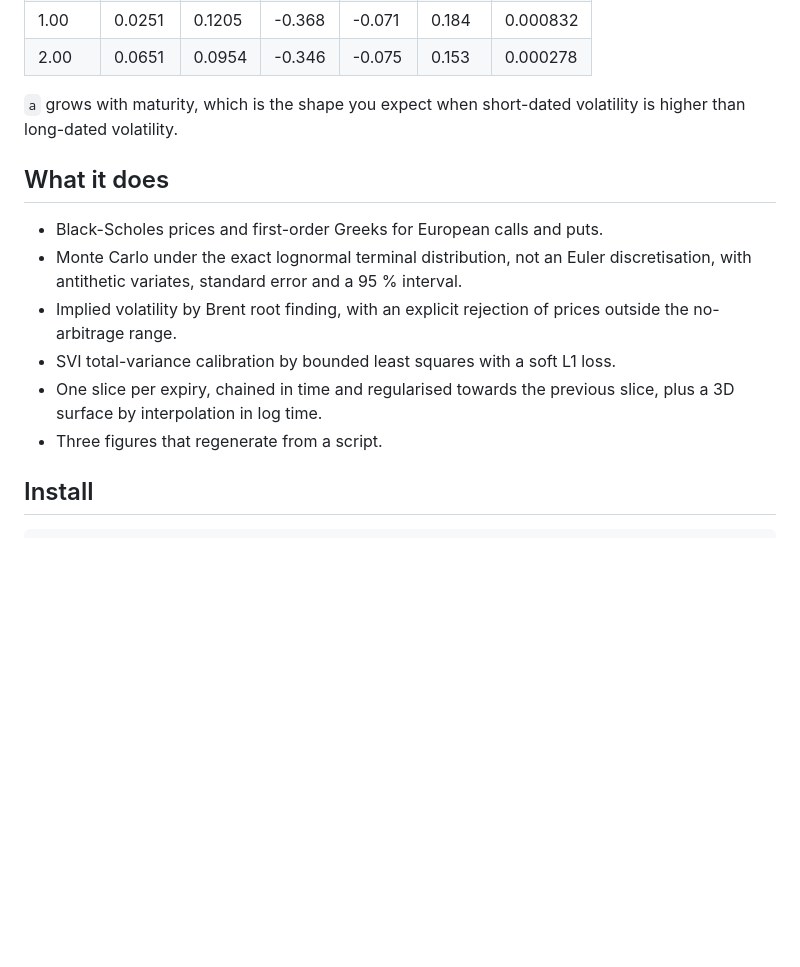
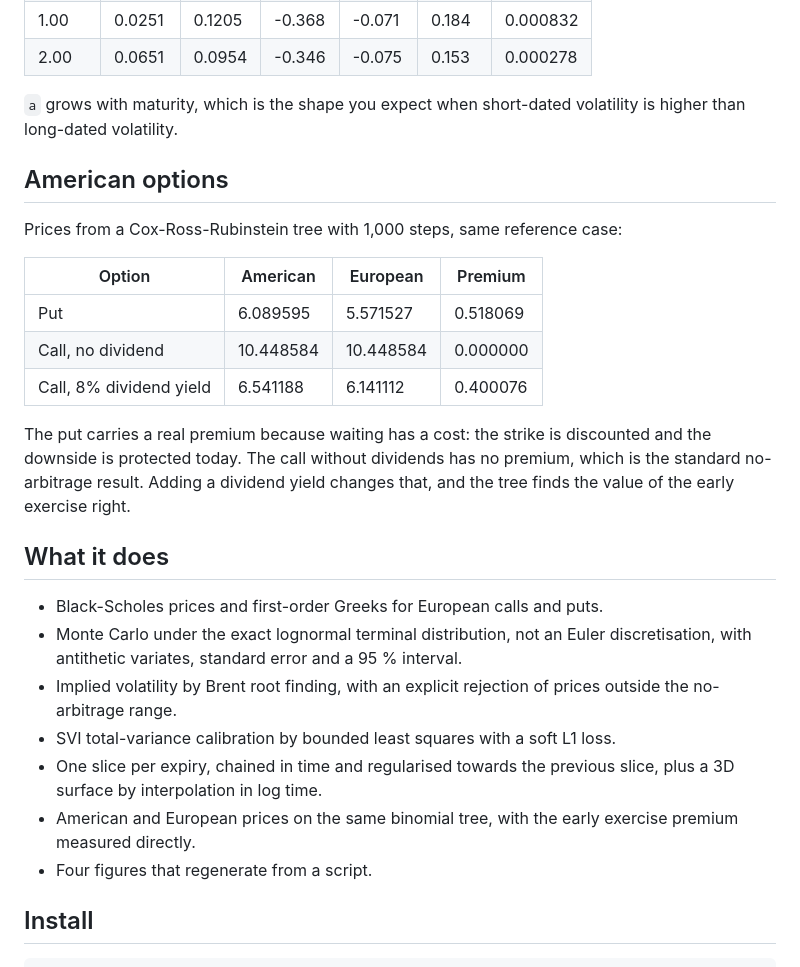
Before and after one commit to IkerAbad/options-pricer, a Markdown page: README.md, the part around one of its changes. Rendered like a GitHub page; blank space fills up the shorter version.

```diff
--- a/README.md
+++ b/README.md
@@ -59,6 +61,21 @@ slice. The quotes come from a synthetic term structure with 0.1 % price noise.
 `a` grows with maturity, which is the shape you expect when short-dated
 volatility is higher than long-dated volatility.
 
+## American options
+
+Prices from a Cox-Ross-Rubinstein tree with 1,000 steps, same reference case:
+
+| Option | American | European | Premium |
+| --- | --- | --- | --- |
+| Put | 6.089595 | 5.571527 | 0.518069 |
+| Call, no dividend | 10.448584 | 10.448584 | 0.000000 |
+| Call, 8% dividend yield | 6.541188 | 6.141112 | 0.400076 |
+
+The put carries a real premium because waiting has a cost: the strike is
+discounted and the downside is protected today. The call without dividends has
+no premium, which is the standard no-arbitrage result. Adding a dividend yield
+changes that, and the tree finds the value of the early exercise right.
+
 ## What it does
 
 - Black-Scholes prices and first-order Greeks for European calls and puts.
@@ -69,7 +86,9 @@ volatility is higher than long-dated volatility.
 - SVI total-variance calibration by bounded least squares with a soft L1 loss.
 - One slice per expiry, chained in time and regularised towards the previous
   slice, plus a 3D surface by interpolation in log time.
-- Three figures that regenerate from a script.
+- American and European prices on the same binomial tree, with the early
+  exercise premium measured directly.
+- Four figures that regenerate from a script.
 
 ## Install
 
```
Also changed, not shown: other parts of README.md (+43 -24 lines), docs/early_exercise.png (added), 5 other files.
